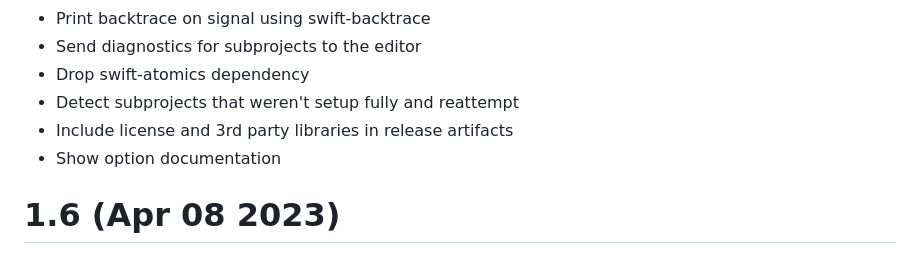
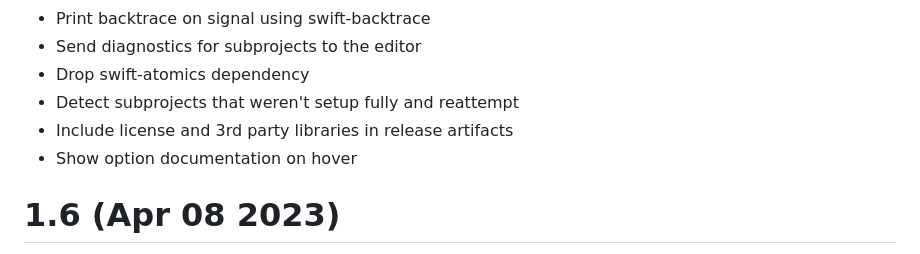
Before and after one commit to JCWasmx86/mesonlsp, a Markdown page: CHANGELOG.md, the part around the change. GitHub-like rendering.

Commit message:
Fix changelog

```diff
--- a/CHANGELOG.md
+++ b/CHANGELOG.md
@@ -9,7 +9,7 @@
 - Drop swift-atomics dependency
 - Detect subprojects that weren't setup fully and reattempt
 - Include license and 3rd party libraries in release artifacts
-- Show option documentation
+- Show option documentation on hover
 # 1.6 (Apr 08 2023)
 - Don't depend on unzip/tar/xz/bzip2/gunzip for extracting wraps and their patches
 - Build binaries for Ubuntu 18.04 and 20.04 in CI
```
